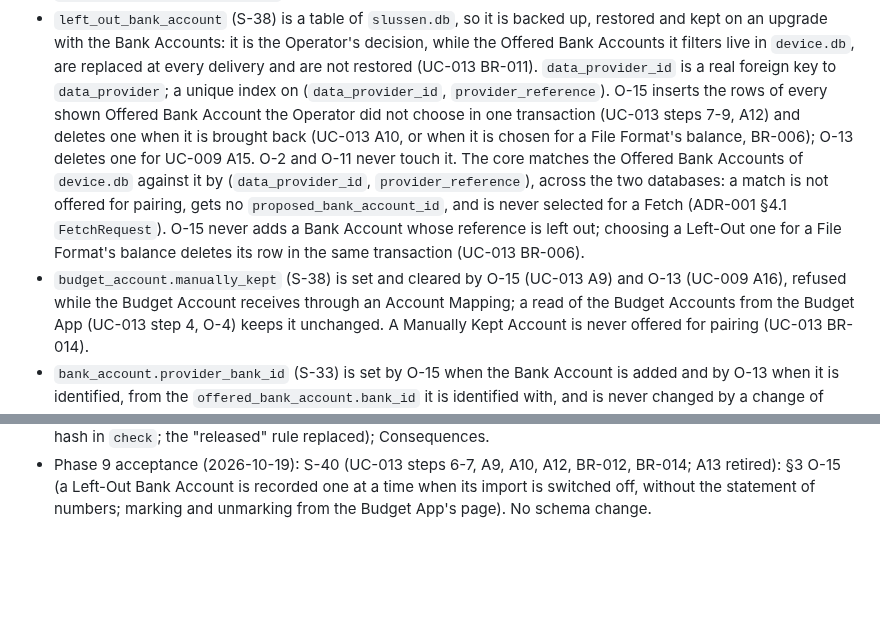
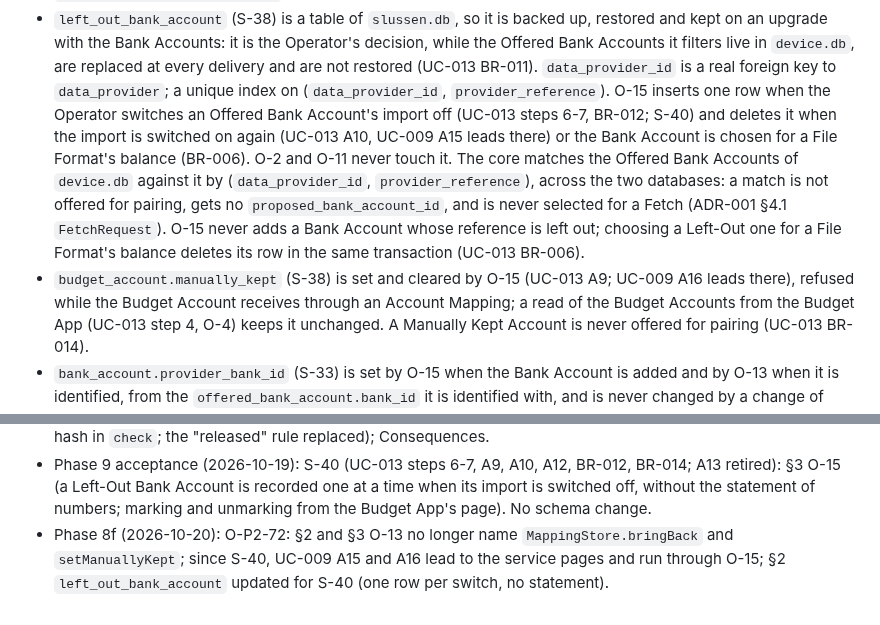
Before and after one commit to flylasse/slussen, a Markdown page: docs/adr/ADR-002-persistence-with-room.md, 2 parts joined by grey strips. Rendered like a GitHub page; blank space fills up the shorter version.

Commit message:
docs: O-P2-72 - O-13 no longer names MappingStore.bringBack and setManuallyKept
Since S-40, UC-009 A15 and A16 lead to the service pages and run through
O-15. ADR-002 §2 left_out_bank_account also updated for S-40 (one row per
switch, no statement); ADR-001 §7 UC-009 row.

Co-Authored-By: Claude Opus 5.5 <noreply@anthropic.com>
Claude-Session: https://claude.ai/code/session_01QbfA92hDsK3DVXkTffgAka

```diff
--- a/docs/adr/ADR-002-persistence-with-room.md
+++ b/docs/adr/ADR-002-persistence-with-room.md
@@ -177,15 +177,15 @@ Configuration of them and no reconciliation by key:
 - `left_out_bank_account` (S-38) is a table of `slussen.db`, so it is backed up, restored and kept on an upgrade with
   the Bank Accounts: it is the Operator's decision, while the Offered Bank Accounts it filters live in `device.db`,
   are replaced at every delivery and are not restored (UC-013 BR-011). `data_provider_id` is a real foreign key to
-  `data_provider`; a unique index on (`data_provider_id`, `provider_reference`). O-15 inserts the rows of every shown
-  Offered Bank Account the Operator did not choose in one transaction (UC-013 steps 7-9, A12) and deletes one when it
-  is brought back (UC-013 A10, or when it is chosen for a File Format's balance, BR-006); O-13 deletes one for UC-009
-  A15. O-2 and O-11 never touch it. The core matches the Offered Bank Accounts of `device.db` against it by
+  `data_provider`; a unique index on (`data_provider_id`, `provider_reference`). O-15 inserts one row when the Operator
+  switches an Offered Bank Account's import off (UC-013 steps 6-7, BR-012; S-40) and deletes it when the import is
+  switched on again (UC-013 A10, UC-009 A15 leads there) or the Bank Account is chosen for a File Format's balance
+  (BR-006). O-2 and O-11 never touch it. The core matches the Offered Bank Accounts of `device.db` against it by
   (`data_provider_id`, `provider_reference`), across the two databases: a match is not offered for pairing, gets no
   `proposed_bank_account_id`, and is never selected for a Fetch (ADR-001 §4.1 `FetchRequest`). O-15 never adds a
   Bank Account whose reference is left out; choosing a Left-Out one for a File Format's balance deletes its row in the
   same transaction (UC-013 BR-006).
-- `budget_account.manually_kept` (S-38) is set and cleared by O-15 (UC-013 A9) and O-13 (UC-009 A16), refused while
+- `budget_account.manually_kept` (S-38) is set and cleared by O-15 (UC-013 A9; UC-009 A16 leads there), refused while
   the Budget Account receives through an Account Mapping; a read of the Budget Accounts from the Budget App (UC-013
   step 4, O-4) keeps it unchanged. A Manually Kept Account is never offered for pairing (UC-013 BR-014).
 - `bank_account.provider_bank_id` (S-33) is set by O-15 when the Bank Account is added and by O-13 when it is
@@ -627,3 +627,6 @@ run with JUnit 5 (ADR-004, ADR-005).
 - Phase 7 (2026-10-18): S-31 (O-P2-42; FR-017, UC-001 BR-007, UC-010 A11, BR-002): Context and §2 (`data_provider.request_limit_published`; a Request Limit the Data Provider does not publish is an Operator Setting kept per Data Provider like the Fetch Cooldown; O-11 sets a published one from the part and keeps the Operator's value otherwise), §3 O-11, §8 step 3 (default content).
 - Phase 9, second attempt (2026-10-19): S-38 (FR-105, FR-106, UC-013 BR-011..BR-014, A8-A13, UC-009 A15, A16, BR-013): Context; §1 (`left_out_bank_account` in `slussen.db`); §2 (`left_out_bank_account`, backed up with the Bank Accounts, matched against the Offered Bank Accounts of `device.db`; `budget_account.manually_kept` set by the Operator only); §3 O-13 and O-15 (leave out, bring back, mark and unmark). S-39 (NFR-017 widened): Context; §7 rewritten (every committed schema version is final from the baseline `96712aa`; a schema change adds the next version with a Migration and tests from every committed version; the schema check by identity hash in `check`; the "released" rule replaced); Consequences.
 - Phase 9 acceptance (2026-10-19): S-40 (UC-013 steps 6-7, A9, A10, A12, BR-012, BR-014; A13 retired): §3 O-15 (a Left-Out Bank Account is recorded one at a time when its import is switched off, without the statement of numbers; marking and unmarking from the Budget App's page). No schema change.
+- Phase 8f (2026-10-20): O-P2-72: §2 and §3 O-13 no longer name `MappingStore.bringBack` and `setManuallyKept`; since
+  S-40, UC-009 A15 and A16 lead to the service pages and run through O-15; §2 `left_out_bank_account` updated for
+  S-40 (one row per switch, no statement).
```
Also changed, not shown: other parts of docs/adr/ADR-002-persistence-with-room.md (+1 -1 lines), docs/adr/ADR-001-module-boundaries.md (+1 -1 lines).
